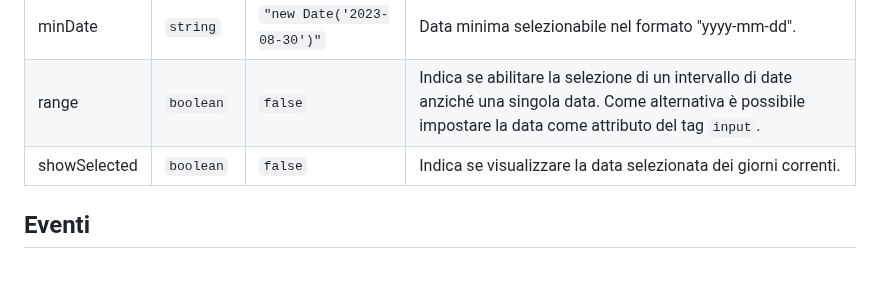
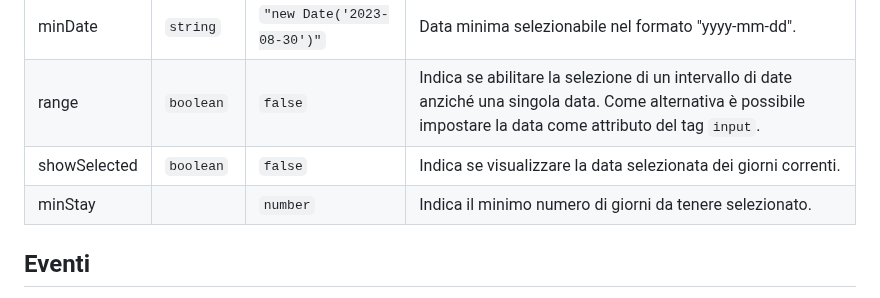
Before and after one commit to kevinbism/dario-calendar, a Markdown page: README.md, the part around the change. GitHub-like rendering; blank space fills up the shorter version.

Commit message:
Aggiormento definizione API

```diff
--- a/README.md
+++ b/README.md
@@ -30,6 +30,7 @@ new Dario('#in');
 | minDate      | `string`  | `"new Date('2023-08-30')"` | Data minima selezionabile nel formato "yyyy-mm-dd".                                                                                                                |
 | range        | `boolean` | `false`                    | Indica se abilitare la selezione di un intervallo di date anziché una singola data. Come alternativa è possibile impostare la data come attributo del tag `input`. |
 | showSelected | `boolean` | `false`                    | Indica se visualizzare la data selezionata dei giorni correnti.                                                                                                    |
+| minStay      |           | `number`                   | Indica il minimo numero di giorni da tenere selezionato.                                                                                                           |
 
 ## Eventi
 
```
